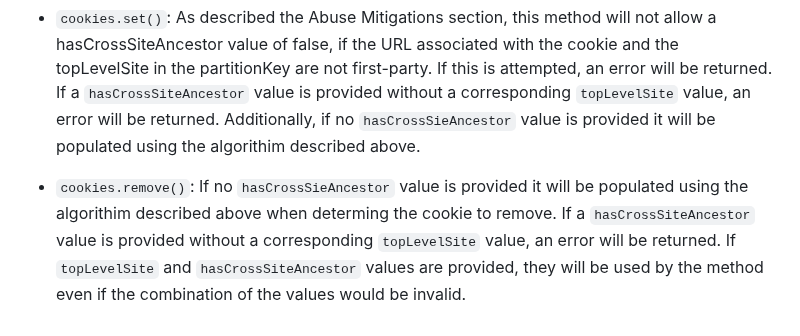
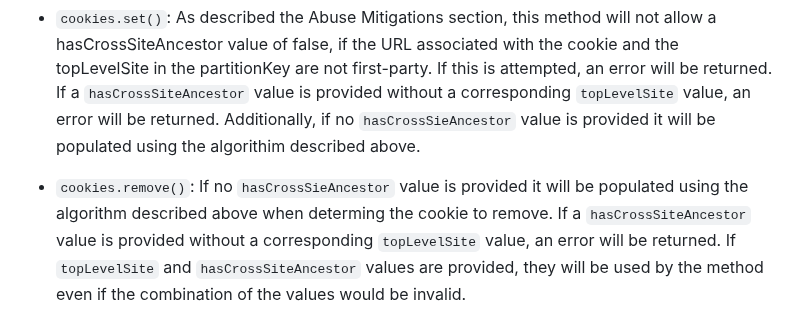
Before and after one commit to w3c/webextensions, a Markdown page: proposals/hasCrossSiteAncestor.md, the part around the change. Rendered like a GitHub page.

Commit message:
Update proposals/hasCrossSiteAncestor.md
Co-authored-by: Heiko Theißen <heiko.theissen@sap.com>

```diff
--- a/proposals/hasCrossSiteAncestor.md
+++ b/proposals/hasCrossSiteAncestor.md
@@ -117,4 +117,4 @@ If no value is set for hasCrossSiteAncestor cookies with both true and false val
 As described the Abuse Mitigations section, this method will not allow a hasCrossSiteAncestor value of false, if the URL associated with the cookie and the topLevelSite in the partitionKey are not first-party. If this is attempted, an error will be returned. If a `hasCrossSiteAncestor` value is provided without a corresponding `topLevelSite` value, an error will be returned. Additionally, if no `hasCrossSieAncestor` value is provided it will be populated using the algorithim described above.
 
 - `cookies.remove()`:
-If no `hasCrossSieAncestor` value is provided it will be populated using the algorithim described above when determing the cookie to remove. If a `hasCrossSiteAncestor` value is provided without a corresponding `topLevelSite` value, an error will be returned. If `topLevelSite` and `hasCrossSiteAncestor` values are provided, they will be used by the method even if the combination of the values would be invalid.
+If no `hasCrossSieAncestor` value is provided it will be populated using the algorithm described above when determing the cookie to remove. If a `hasCrossSiteAncestor` value is provided without a corresponding `topLevelSite` value, an error will be returned. If `topLevelSite` and `hasCrossSiteAncestor` values are provided, they will be used by the method even if the combination of the values would be invalid.
```
